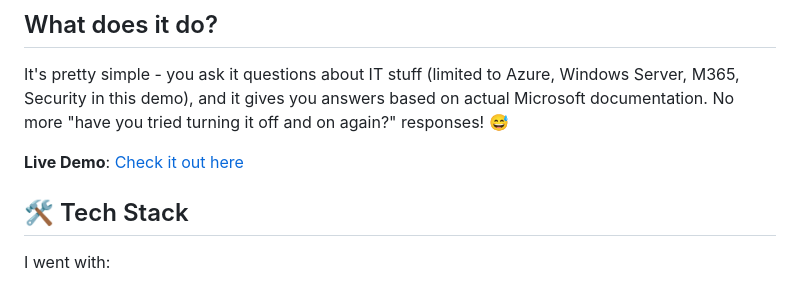
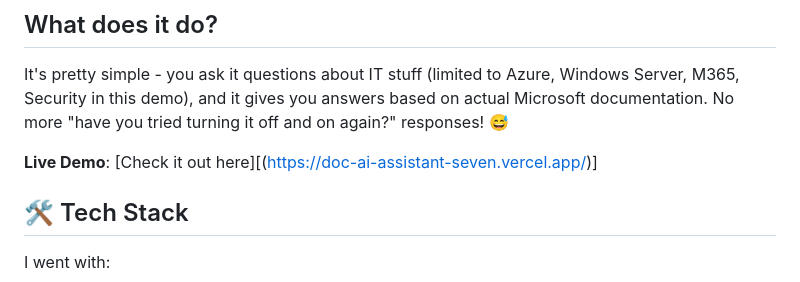
Before and after one commit to qinshi599/Doc-AI-Assistant, a Markdown page: README.md, the part around the change. Rendered like a GitHub page.

Commit message:
Update README.md demo link

```diff
--- a/README.md
+++ b/README.md
@@ -17,7 +17,7 @@ Want to become a trivia master? I'll build a comprehensive knowledge base where
 
 It's pretty simple - you ask it questions about IT stuff (limited to Azure, Windows Server, M365, Security in this demo), and it gives you answers based on actual Microsoft documentation. No more "have you tried turning it off and on again?" responses! 😅
 
-**Live Demo**: [Check it out here](https://itdoc-ai-assistant.vercel.app)
+**Live Demo**: [Check it out here][(https://doc-ai-assistant-seven.vercel.app/)]
 
 ## 🛠️ Tech Stack
 
```
